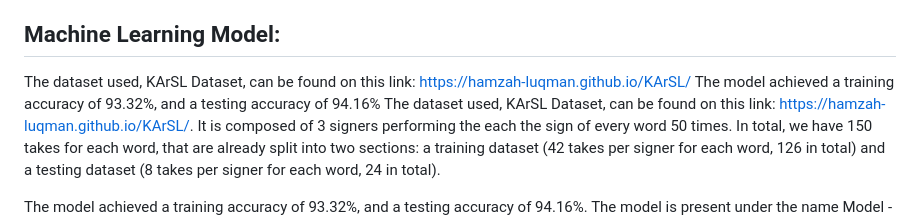
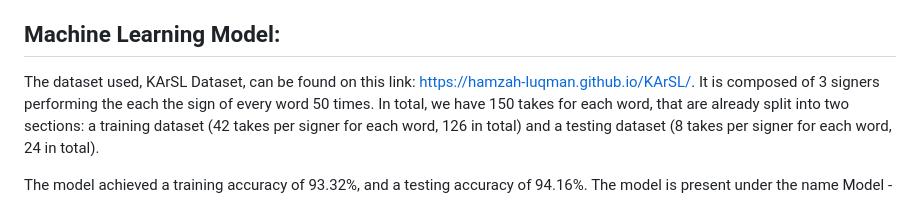
Before and after one commit to ghada49/QuickSign-Team10, a Markdown page: README.md, the part around the change. Rendered like a GitHub page.

```diff
--- a/README.md
+++ b/README.md
@@ -26,8 +26,6 @@
       - Dvelopment build: https://docs.expo.dev/develop/development-builds/introduction/
 
 ## Machine Learning Model:
-  The dataset used, KArSL Dataset, can be found on this link: https://hamzah-luqman.github.io/KArSL/
-  The model achieved a training accuracy of 93.32%, and a testing accuracy of 94.16%
   The dataset used, KArSL Dataset, can be found on this link: https://hamzah-luqman.github.io/KArSL/. It is composed of 3 signers performing the each the sign of every word 50 times. In total, we have 150 takes for each word, that are already split into two sections: a training dataset (42 takes per signer for each word, 126 in total) and a testing dataset (8 takes per signer for each word, 24 in total).
 
   The model achieved a training accuracy of 93.32%, and a testing accuracy of 94.16%.
```
